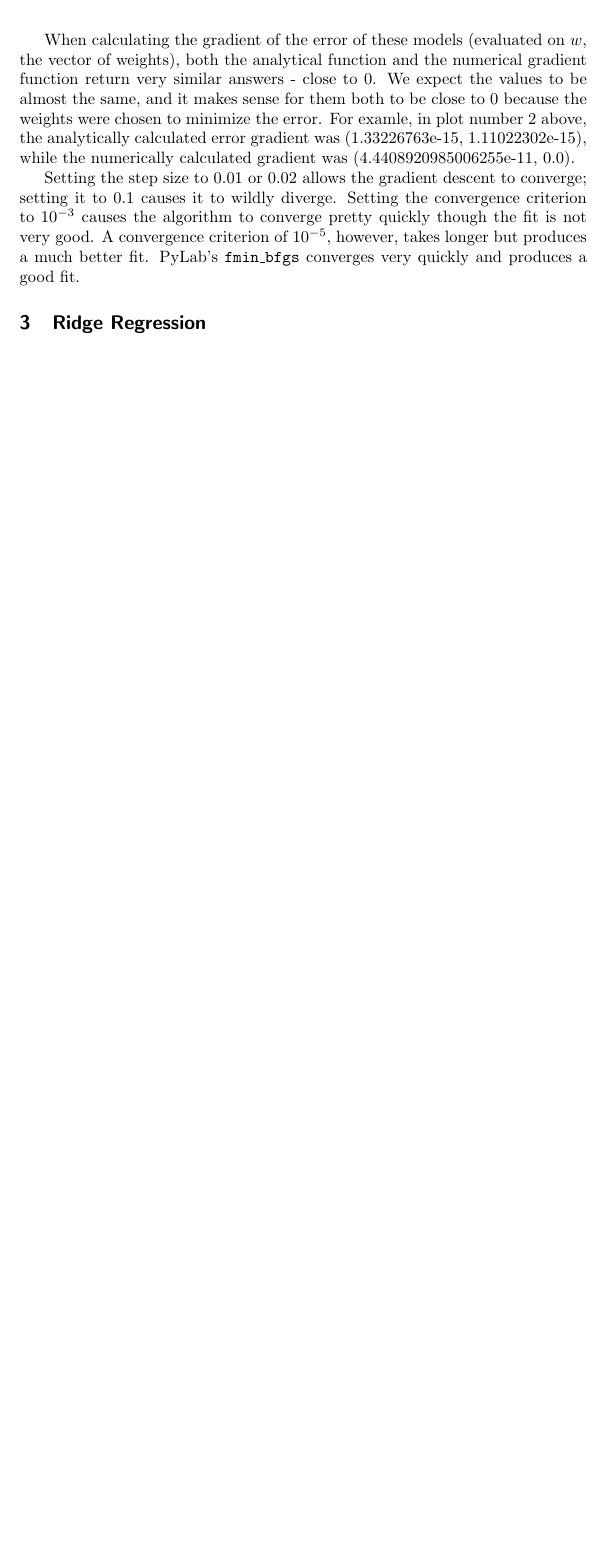
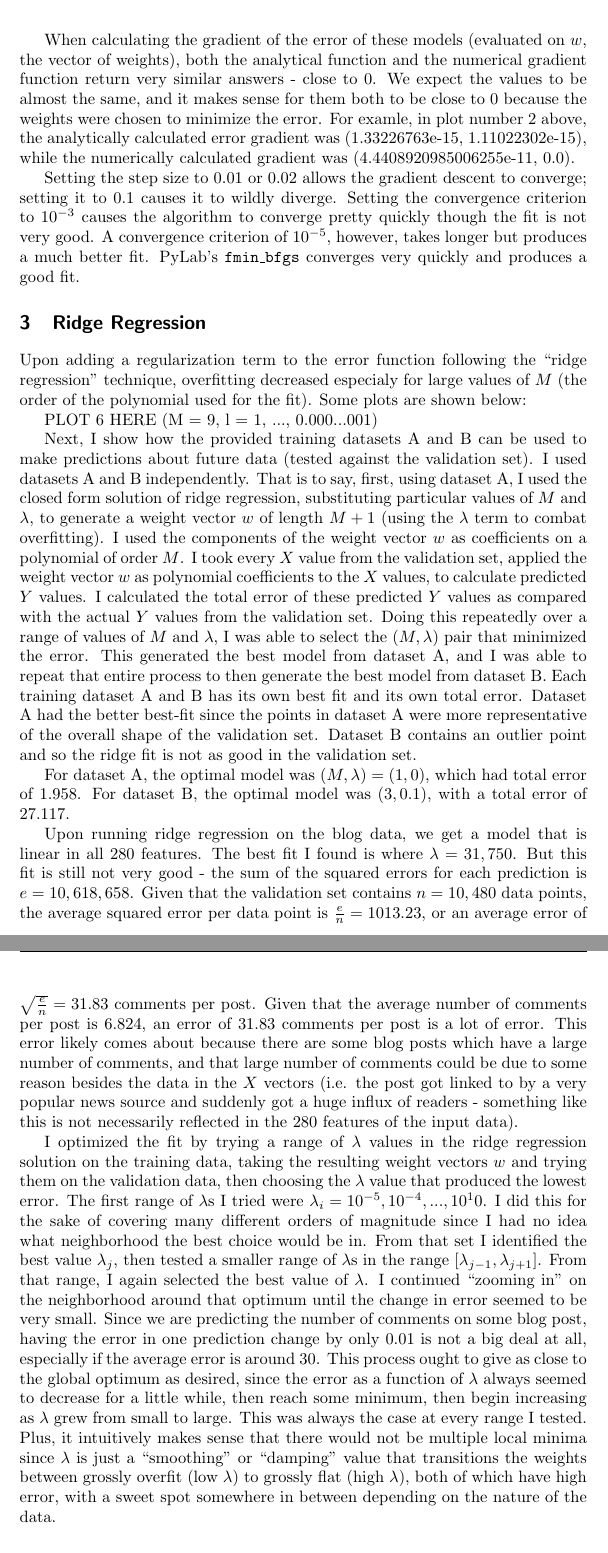
Before and after one commit to blakeelias/6.867, a LaTeX problem sheet (homework1/paper.tex): part of page 2 of 2 before the commit and two parts of pages 2 and 3 of 3 after it, the two joined at a grey line, cut so that both start at the same text, the shorter picture padded with empty space. Compiled offline with pdfLaTeX.

Commit message:
Generate answers for problem 3 and writeup in paper

```diff
--- a/homework1/paper.tex
+++ b/homework1/paper.tex
@@ -41,8 +41,21 @@ Setting the step size to 0.01 or 0.02 allows the gradient descent to converge; s
 
 \section{Ridge Regression}
 
+Upon adding a regularization term to the error function following the ``ridge regression'' technique, overfitting decreased especialy for large values of $M$ (the order of the polynomial used for the fit). Some plots are shown below:
 
+PLOT 6 HERE
+(M = 9, l = 1, ..., 0.000...001)
+
+Next, I show how the provided training datasets A and B can be used to make predictions about future data (tested against the validation set). I used datasets A and B independently. That is to say, first, using dataset A, I used the closed form solution of ridge regression, substituting particular values of $M$ and $\lambda$, to generate a weight vector $w$ of length $M+1$ (using the $\lambda$ term to combat overfitting). I used the components of the weight vector $w$ as coefficients on a polynomial of order $M$. I took every $X$ value from the validation set, applied the weight vector $w$ as polynomial coefficients to the $X$ values, to calculate predicted $Y$ values. I calculated the total error of these predicted $Y$ values as compared with the actual $Y$ values from the validation set. Doing this repeatedly over a range of values of $M$ and $\lambda$, I was able to select the $(M, \lambda)$ pair that minimized the error. This generated the best model from dataset A, and I was able to repeat that entire process to then generate the best model from dataset B. Each training dataset A and B has its own best fit and its own total error. Dataset A had the better best-fit since the points in dataset A were more representative of the overall shape of the validation set. Dataset B contains an outlier point and so the ridge fit is not as good in the validation set.
+
+For dataset A, the optimal model was $(M, \lambda) = (1, 0)$, which had total error of $1.958$. For dataset B, the optimal model was $(3, 0.1)$, with a total error of $27.117$.
+
+Upon running ridge regression on the blog data, we get a model that is linear in all 280 features. The best fit I found is where $\lambda = 31,750$. But this fit is still not very good - the sum of the squared errors for each prediction is $e = 10,618,658$. Given that the validation set contains $n=10,480$ data points, the average squared error per data point is $\frac{e}{n} = 1013.23$, or an average error of $\sqrt{\frac{e}{n}} = 31.83$ comments per post. Given that the average number of comments per post is $6.824$, an error of $31.83$ comments per post is a lot of error. This error likely comes about because there are some blog posts which have a large number of comments, and that large number of comments could be due to some reason besides the data in the $X$ vectors (i.e. the post got linked to by a very popular news source and suddenly got a huge influx of readers - something like this is not necessarily reflected in the 280 features of the input data).
+
+I optimized the fit by trying a range of $\lambda$ values in the ridge regression solution on the training data, taking the resulting weight vectors $w$ and trying them on the validation data, then choosing the $\lambda$ value that produced the lowest error. The first range of $\lambda$s I tried were $\lambda_i = 10^{-5}, 10^{-4}, ..., 10^10$. I did this for the sake of covering many different orders of magnitude since I had no idea what neighborhood the best choice would be in. From that set I identified the best value $\lambda_j$, then tested a smaller range of $\lambda$s in the range $[\lambda_{j-1}, \lambda_{j+1}]$. From that range, I again selected the best value of $\lambda$. I continued ``zooming in'' on the neighborhood around that optimum until the change in error seemed to be very small. Since we are predicting the number of comments on some blog post, having the error in one prediction change by only $0.01$ is not a big deal at all, especially if the average error is around $30$. This process ought to give as close to the global optimum as desired, since the error as a function of $\lambda$ always seemed to decrease for a little while, then reach some minimum, then begin increasing as $\lambda$ grew from small to large. This was always the case at every range I tested. Plus, it intuitively makes sense that there would not be multiple local minima since $\lambda$ is just a ``smoothing'' or ``damping'' value that transitions the weights between grossly overfit (low $\lambda$) to grossly flat (high $\lambda$), both of which have high error, with a sweet spot somewhere in between depending on the nature of the data.
 
 \section{Generalizations}
 
+
+
 \end{document}
```
Also changed, not shown: 1 other file.
